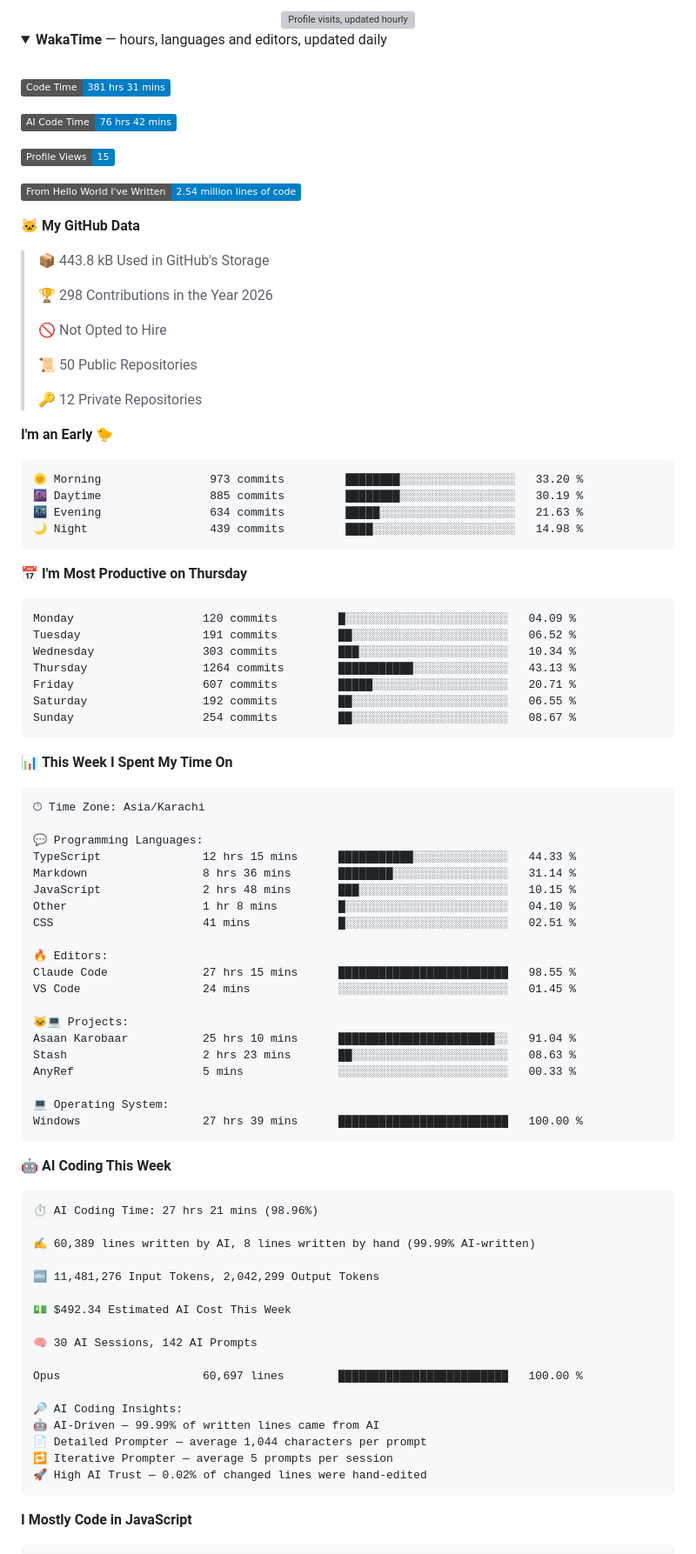
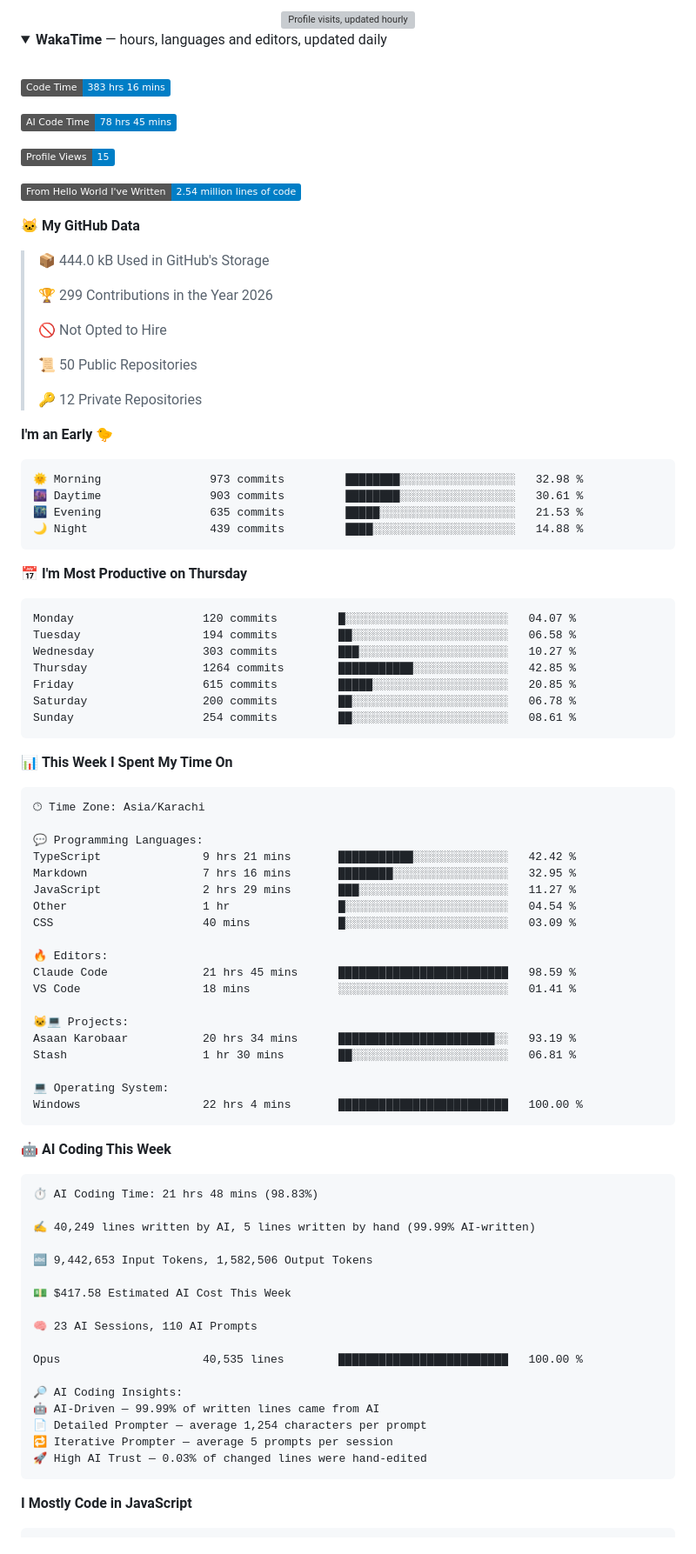
Before and after one commit to Hamzaisadev/Hamzaisadev, a Markdown page: README.md, the part around one of its changes. Shown at 87% size. Drawn GitHub-style; folded sections open; badges without logos; grey boxes are pictures that could not be loaded.

Commit message:
Updated with Dev Metrics

````diff
--- a/README.md
+++ b/README.md
@@ -194,9 +194,9 @@ Mostly **Next.js, React and TypeScript**, backed by **Postgres or Supabase**. I'
 <br />
 
 <!--START_SECTION:waka-->
-![Code Time](http://img.shields.io/badge/Code%20Time-381%20hrs%2031%20mins-blue?style=flat)
+![Code Time](http://img.shields.io/badge/Code%20Time-383%20hrs%2016%20mins-blue?style=flat)
 
-![AI Code Time](http://img.shields.io/badge/AI%20Code%20Time-76%20hrs%2042%20mins-blue?style=flat)
+![AI Code Time](http://img.shields.io/badge/AI%20Code%20Time-78%20hrs%2045%20mins-blue?style=flat)
 
 ![Profile Views](http://img.shields.io/badge/Profile%20Views-15-blue?style=flat)
 
@@ -204,9 +204,9 @@ Mostly **Next.js, React and TypeScript**, backed by **Postgres or Supabase**. I'
 
 **🐱 My GitHub Data**
 
-> 📦 443.8 kB Used in GitHub's Storage
+> 📦 444.0 kB Used in GitHub's Storage
  >
-> 🏆 298 Contributions in the Year 2026
+> 🏆 299 Contributions in the Year 2026
  >
 > 🚫 Not Opted to Hire
  >
@@ -217,21 +217,21 @@ Mostly **Next.js, React and TypeScript**, backed by **Postgres or Supabase**. I'
 **I'm an Early 🐤**
 
 ```text
-🌞 Morning                973 commits         ████████░░░░░░░░░░░░░░░░░   33.20 %
-🌆 Daytime                885 commits         ████████░░░░░░░░░░░░░░░░░   30.19 %
-🌃 Evening                634 commits         █████░░░░░░░░░░░░░░░░░░░░   21.63 %
-🌙 Night                  439 commits         ████░░░░░░░░░░░░░░░░░░░░░   14.98 %
+🌞 Morning                973 commits         ████████░░░░░░░░░░░░░░░░░   32.98 %
+🌆 Daytime                903 commits         ████████░░░░░░░░░░░░░░░░░   30.61 %
+🌃 Evening                635 commits         █████░░░░░░░░░░░░░░░░░░░░   21.53 %
+🌙 Night                  439 commits         ████░░░░░░░░░░░░░░░░░░░░░   14.88 %
 ```
 📅 **I'm Most Productive on Thursday**
 
 ```text
-Monday                   120 commits         █░░░░░░░░░░░░░░░░░░░░░░░░   04.09 %
-Tuesday                  191 commits         ██░░░░░░░░░░░░░░░░░░░░░░░   06.52 %
-Wednesday                303 commits         ███░░░░░░░░░░░░░░░░░░░░░░   10.34 %
-Thursday                 1264 commits        ███████████░░░░░░░░░░░░░░   43.13 %
-Friday                   607 commits         █████░░░░░░░░░░░░░░░░░░░░   20.71 %
-Saturday                 192 commits         ██░░░░░░░░░░░░░░░░░░░░░░░   06.55 %
-Sunday                   254 commits         ██░░░░░░░░░░░░░░░░░░░░░░░   08.67 %
+Monday                   120 commits         █░░░░░░░░░░░░░░░░░░░░░░░░   04.07 %
+Tuesday                  194 commits         ██░░░░░░░░░░░░░░░░░░░░░░░   06.58 %
+Wednesday                303 commits         ███░░░░░░░░░░░░░░░░░░░░░░   10.27 %
+Thursday                 1264 commits        ███████████░░░░░░░░░░░░░░   42.85 %
+Friday                   615 commits         █████░░░░░░░░░░░░░░░░░░░░   20.85 %
+Saturday                 200 commits         ██░░░░░░░░░░░░░░░░░░░░░░░   06.78 %
+Sunday                   254 commits         ██░░░░░░░░░░░░░░░░░░░░░░░   08.61 %
 ```
 
 
@@ -241,45 +241,44 @@ Sunday                   254 commits         ██░░░░░░░░░
 🕑︎ Time Zone: Asia/Karachi
 
 💬 Programming Languages:
-TypeScript               12 hrs 15 mins      ███████████░░░░░░░░░░░░░░   44.33 %
-Markdown                 8 hrs 36 mins       ████████░░░░░░░░░░░░░░░░░   31.14 %
-JavaScript               2 hrs 48 mins       ███░░░░░░░░░░░░░░░░░░░░░░   10.15 %
-Other                    1 hr 8 mins         █░░░░░░░░░░░░░░░░░░░░░░░░   04.10 %
-CSS                      41 mins             █░░░░░░░░░░░░░░░░░░░░░░░░   02.51 %
+TypeScript               9 hrs 21 mins       ███████████░░░░░░░░░░░░░░   42.42 %
+Markdown                 7 hrs 16 mins       ████████░░░░░░░░░░░░░░░░░   32.95 %
+JavaScript               2 hrs 29 mins       ███░░░░░░░░░░░░░░░░░░░░░░   11.27 %
+Other                    1 hr                █░░░░░░░░░░░░░░░░░░░░░░░░   04.54 %
+CSS                      40 mins             █░░░░░░░░░░░░░░░░░░░░░░░░   03.09 %
 
 🔥 Editors:
-Claude Code              27 hrs 15 mins      █████████████████████████   98.55 %
-VS Code                  24 mins             ░░░░░░░░░░░░░░░░░░░░░░░░░   01.45 %
+Claude Code              21 hrs 45 mins      █████████████████████████   98.59 %
+VS Code                  18 mins             ░░░░░░░░░░░░░░░░░░░░░░░░░   01.41 %
 
 🐱‍💻 Projects:
-Asaan Karobaar           25 hrs 10 mins      ███████████████████████░░   91.04 %
-Stash                    2 hrs 23 mins       ██░░░░░░░░░░░░░░░░░░░░░░░   08.63 %
-AnyRef                   5 mins              ░░░░░░░░░░░░░░░░░░░░░░░░░   00.33 %
+Asaan Karobaar           20 hrs 34 mins      ███████████████████████░░   93.19 %
+Stash                    1 hr 30 mins        ██░░░░░░░░░░░░░░░░░░░░░░░   06.81 %
 
 💻 Operating System:
-Windows                  27 hrs 39 mins      █████████████████████████   100.00 %
+Windows                  22 hrs 4 mins       █████████████████████████   100.00 %
 ```
 
 🤖 **AI Coding This Week**
 
 ```text
-⏱ AI Coding Time: 27 hrs 21 mins (98.96%)
+⏱ AI Coding Time: 21 hrs 48 mins (98.83%)
 
-✍️ 60,389 lines written by AI, 8 lines written by hand (99.99% AI-written)
+✍️ 40,249 lines written by AI, 5 lines written by hand (99.99% AI-written)
 
-🔤 11,481,276 Input Tokens, 2,042,299 Output Tokens
+🔤 9,442,653 Input Tokens, 1,582,506 Output Tokens
 
-💵 $492.34 Estimated AI Cost This Week
+💵 $417.58 Estimated AI Cost This Week
 
-🧠 30 AI Sessions, 142 AI Prompts
+🧠 23 AI Sessions, 110 AI Prompts
 
-Opus                     60,697 lines        █████████████████████████   100.00 %
+Opus                     40,535 lines        █████████████████████████   100.00 %
 
 🔎 AI Coding Insights:
 🤖 AI-Driven — 99.99% of written lines came from AI
-📄 Detailed Prompter — average 1,044 characters per prompt
+📄 Detailed Prompter — average 1,254 characters per prompt
 🔁 Iterative Prompter — average 5 prompts per session
-🚀 High AI Trust — 0.02% of changed lines were hand-edited
+🚀 High AI Trust — 0.03% of changed lines were hand-edited
 ```
 
 **I Mostly Code in JavaScript**
````
Also changed, not shown: other parts of README.md (+1 -1 lines), assets/bar_graph.png.
